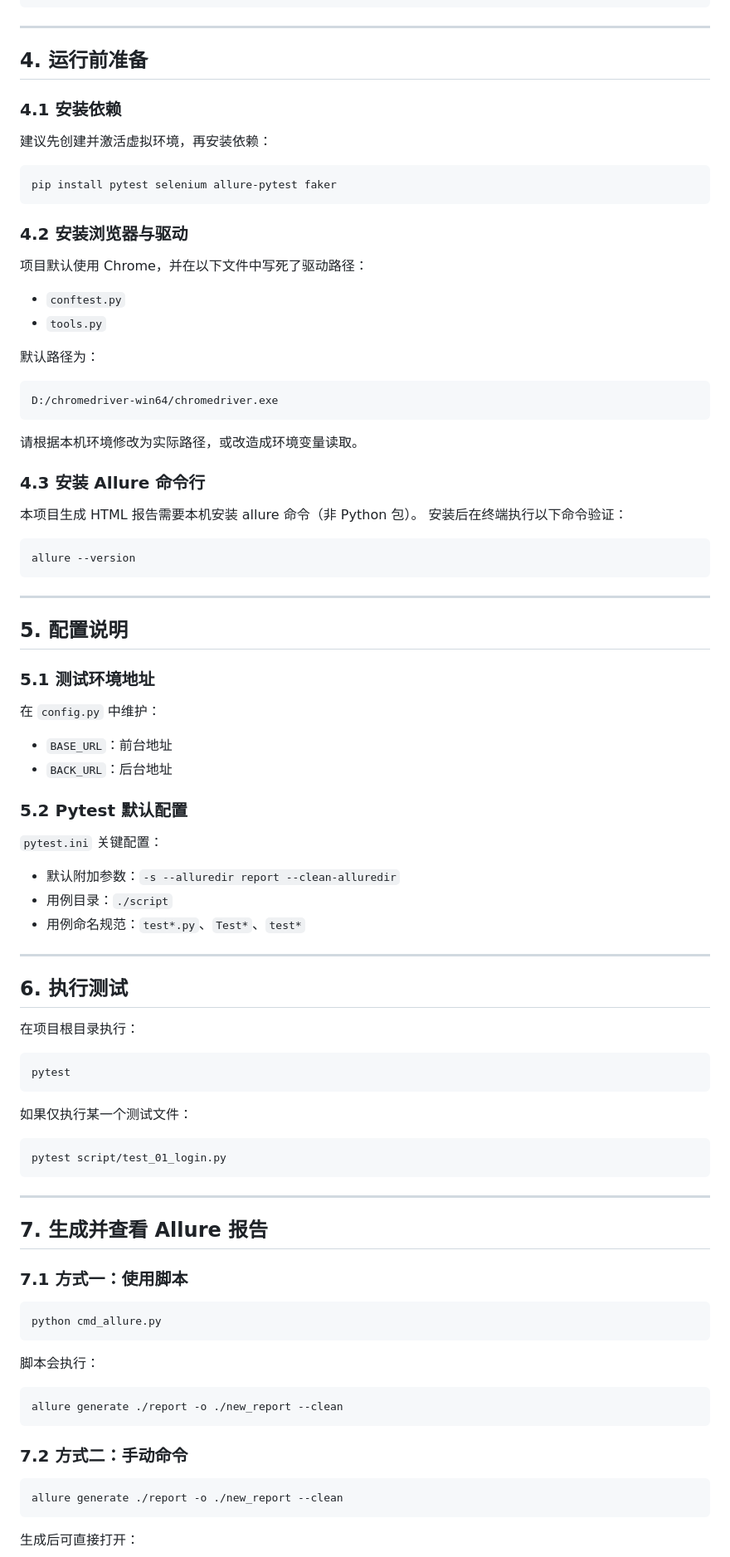
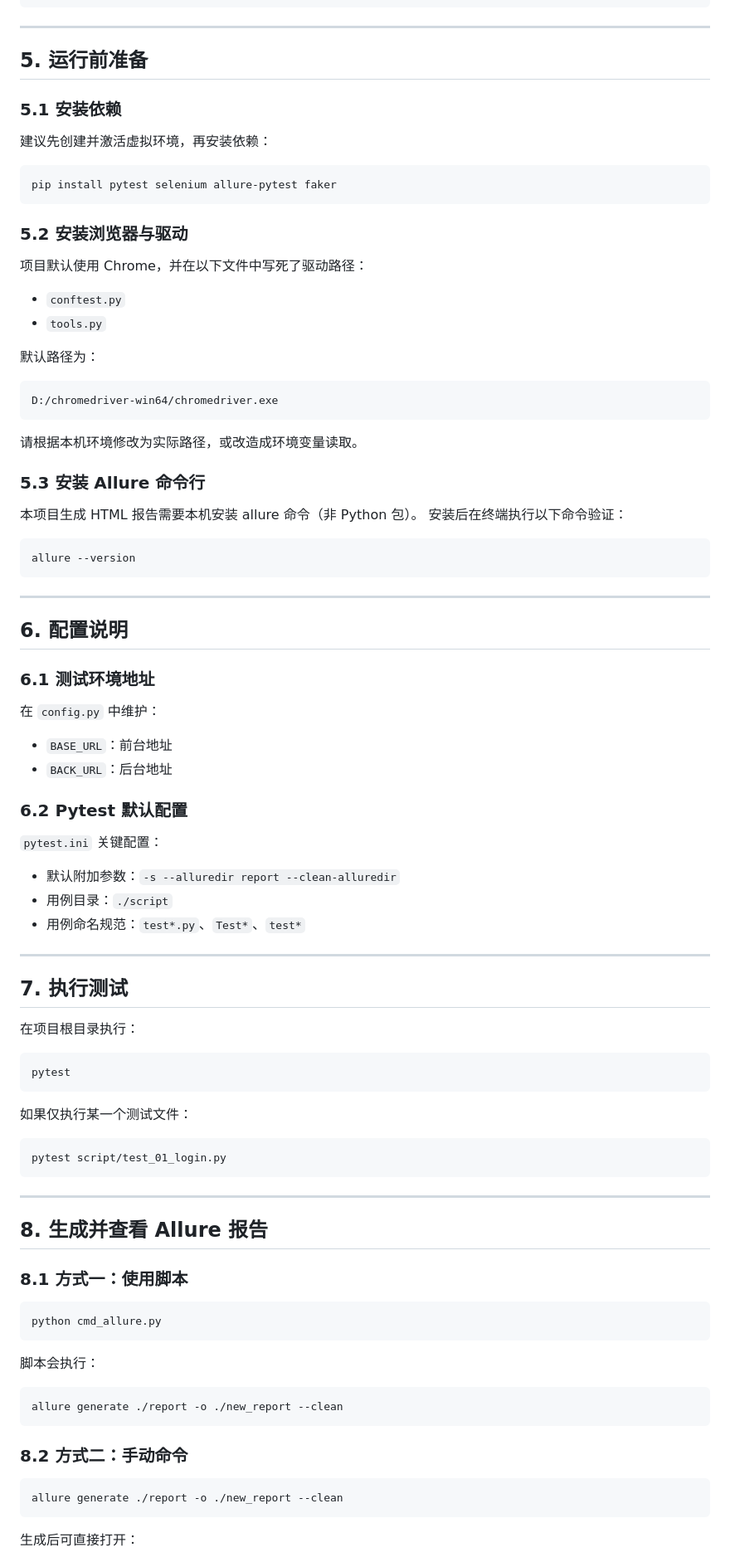
Before and after one commit to hxcong666/web-, a Markdown page: README.md, the part around one of its changes. Shown at 83% size. GitHub-like rendering.

````diff
--- a/README.md
+++ b/README.md
@@ -49,15 +60,15 @@ pythonProject8/
 
 ---
 
-## 4. 运行前准备
-### 4.1 安装依赖
+## 5. 运行前准备
+### 5.1 安装依赖
 建议先创建并激活虚拟环境，再安装依赖：
 
 ```bash
 pip install pytest selenium allure-pytest faker
 ```
 
-### 4.2 安装浏览器与驱动
+### 5.2 安装浏览器与驱动
 项目默认使用 Chrome，并在以下文件中写死了驱动路径：
 - `conftest.py`
 - `tools.py`
@@ -69,7 +80,7 @@ D:/chromedriver-win64/chromedriver.exe
 
 请根据本机环境修改为实际路径，或改造成环境变量读取。
 
-### 4.3 安装 Allure 命令行
+### 5.3 安装 Allure 命令行
 本项目生成 HTML 报告需要本机安装 allure 命令（非 Python 包）。
 安装后在终端执行以下命令验证：
 
@@ -79,13 +90,13 @@ allure --version
 
 ---
 
-## 5. 配置说明
-### 5.1 测试环境地址
+## 6. 配置说明
+### 6.1 测试环境地址
 在 `config.py` 中维护：
 - `BASE_URL`：前台地址
 - `BACK_URL`：后台地址
 
-### 5.2 Pytest 默认配置
+### 6.2 Pytest 默认配置
 `pytest.ini` 关键配置：
 - 默认附加参数：`-s --alluredir report --clean-alluredir`
 - 用例目录：`./script`
@@ -93,7 +104,7 @@ allure --version
 
 ---
 
-## 6. 执行测试
+## 7. 执行测试
 在项目根目录执行：
 
 ```bash
@@ -108,8 +119,8 @@ pytest script/test_01_login.py
 
 ---
 
-## 7. 生成并查看 Allure 报告
-### 7.1 方式一：使用脚本
+## 8. 生成并查看 Allure 报告
+### 8.1 方式一：使用脚本
 
 ```bash
 python cmd_allure.py
@@ -121,7 +132,7 @@ python cmd_allure.py
 allure generate ./report -o ./new_report --clean
 ```
 
-### 7.2 方式二：手动命令
+### 8.2 方式二：手动命令
 
 ```bash
 allure generate ./report -o ./new_report --clean
````
Also changed, not shown: other parts of README.md (+17 -6 lines).
